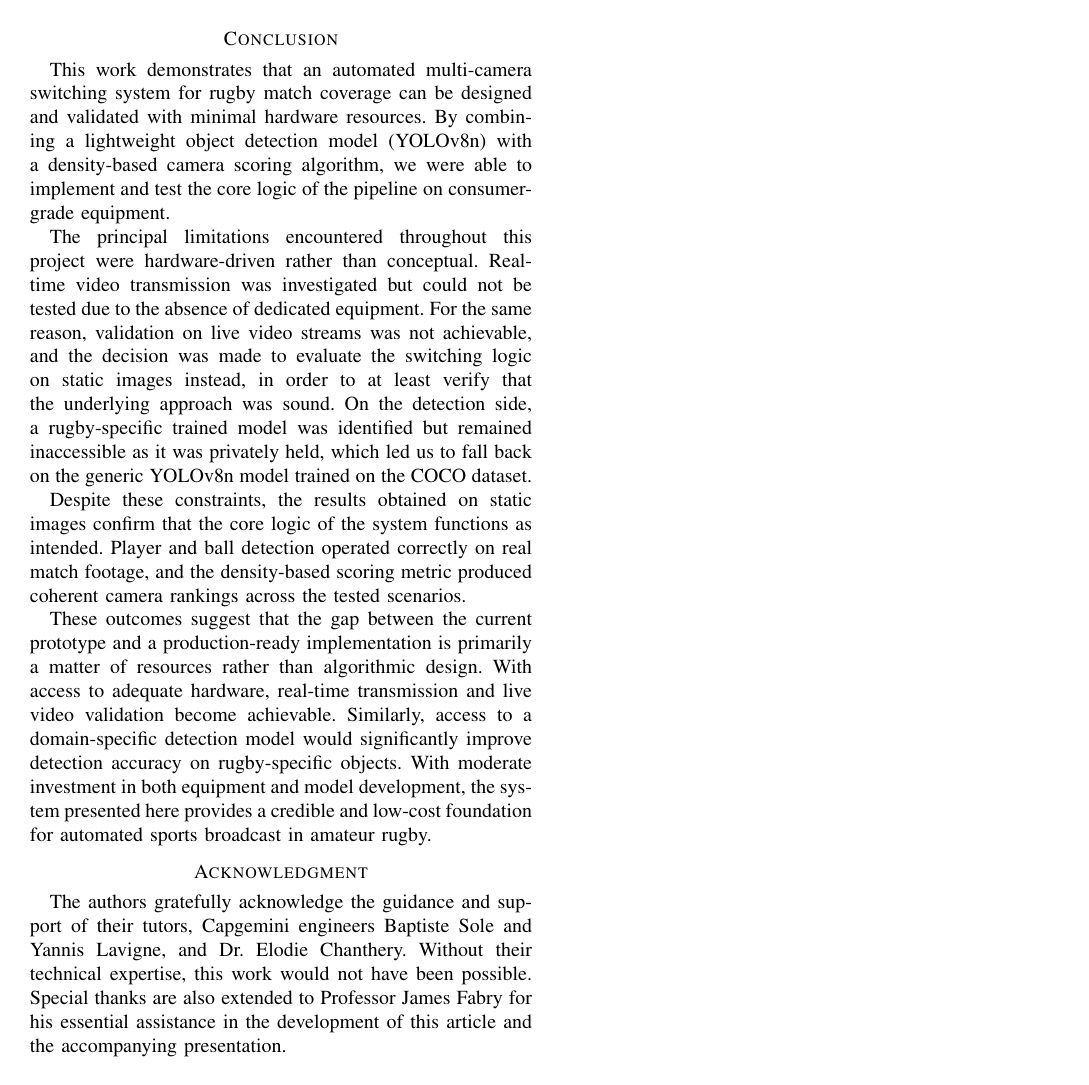
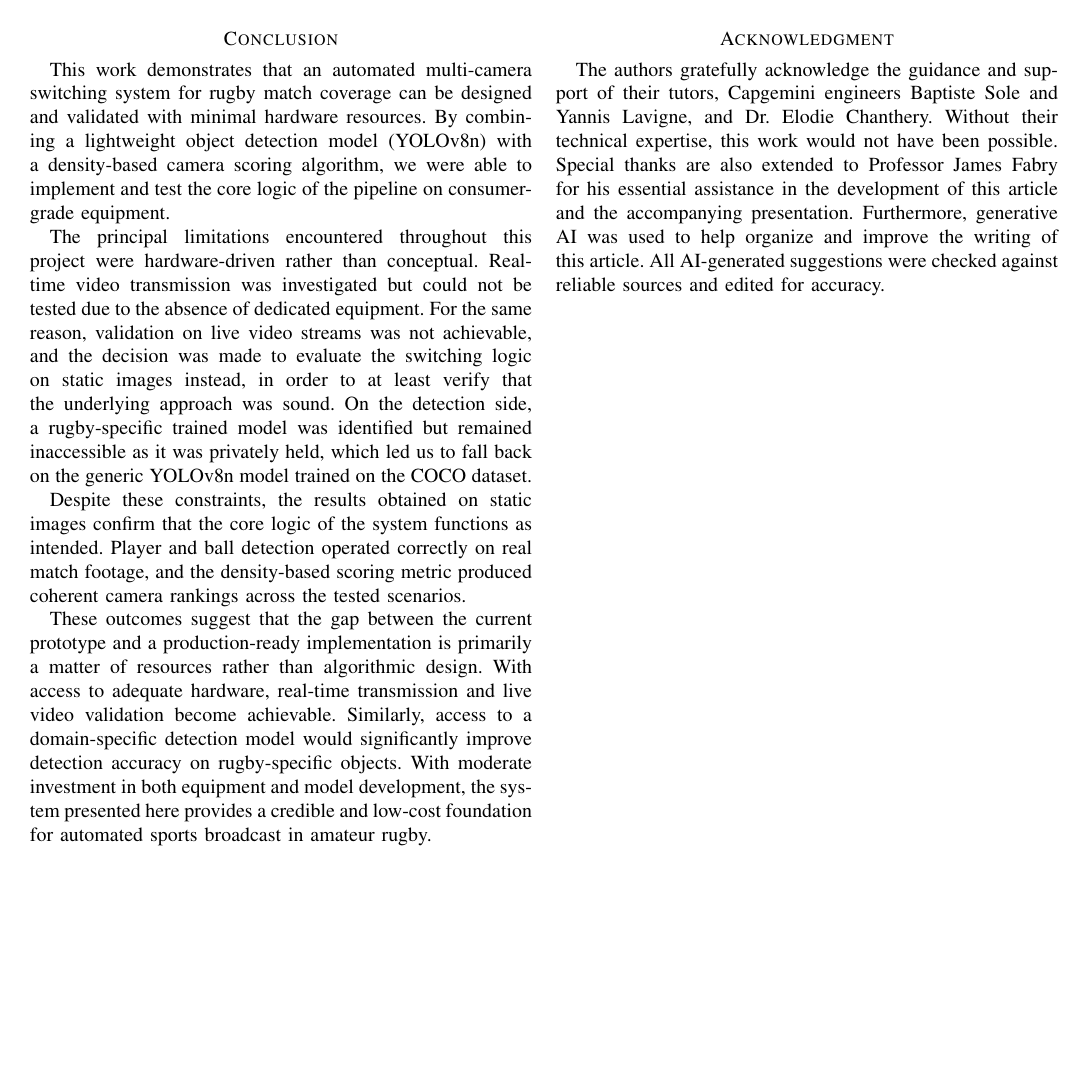
Before and after one commit to tiagocanto/PIR_suivi_par_camera, a LaTeX paper (PIR_ARTICLE/main.tex): page 11 of 13. Compiled offline with pdfLaTeX; a missing font is replaced by an installed copy or a similar font; a LaTeX package or settings file that is missing is left out.

Commit message:
ajout mention IA dans ack

```diff
--- a/PIR_ARTICLE/main.tex
+++ b/PIR_ARTICLE/main.tex
@@ -518,9 +519,12 @@ Despite these constraints, the results obtained on static images confirm that th
 
 These outcomes suggest that the gap between the current prototype and a production-ready implementation is primarily a matter of resources rather than algorithmic design. With access to adequate hardware, real-time transmission and live video validation become achievable. Similarly, access to a domain-specific detection model would significantly improve detection accuracy on rugby-specific objects. With moderate investment in both equipment and model development, the system presented here provides a credible and low-cost foundation for automated sports broadcast in amateur rugby.
 
+\newpage
+
 \section*{Acknowledgment}
 
 The authors gratefully acknowledge the guidance and support of their tutors, Capgemini engineers Baptiste Sole and Yannis Lavigne, and Dr. Elodie Chanthery. Without their technical expertise, this work would not have been possible. Special thanks are also extended to Professor James Fabry for his essential assistance in the development of this article and the accompanying presentation.
+Furthermore, generative AI was used to help organize and improve the writing of this article. All AI-generated suggestions were checked against reliable sources and edited for accuracy.
 
 \newpage
 \clearpage
```
Also changed, not shown: PIR_ARTICLE/main.bbl (added), PIR_ARTICLE/main.tex (3 more changed lines), 5 other files.
